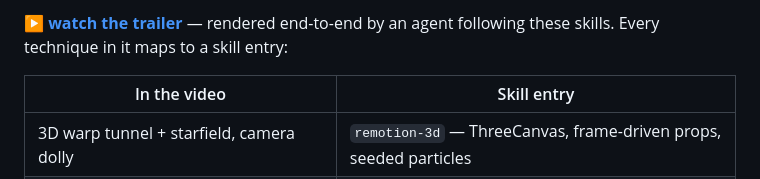
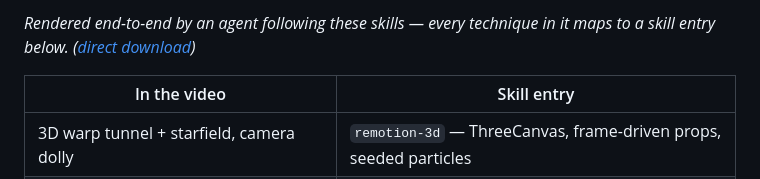
Before and after one commit to Gang-of-Beads/remotion-killer-skill, a Markdown page: README.md, the part around one of its changes. Drawn GitHub-style.

Commit message:
README: inline <video> player for trailer

```diff
--- a/README.md
+++ b/README.md
@@ -6,5 +6,5 @@ Open-source agent skills for making **maximum-impact videos with [Remotion](http
 
-▶ **[watch the trailer](https://github.com/Gang-of-Beads/remotion-killer-skill/releases/download/trailer-v1/trailer.mp4)** — rendered end-to-end by an agent following these skills. Every technique in it maps to a skill entry:
+*Rendered end-to-end by an agent following these skills — every technique in it maps to a skill entry below. ([direct download](https://github.com/Gang-of-Beads/remotion-killer-skill/releases/download/trailer-v1/trailer.mp4))*
 
 | In the video | Skill entry |
 | --- | --- |
```
Also changed, not shown: other parts of README.md (+1 -1 lines).
